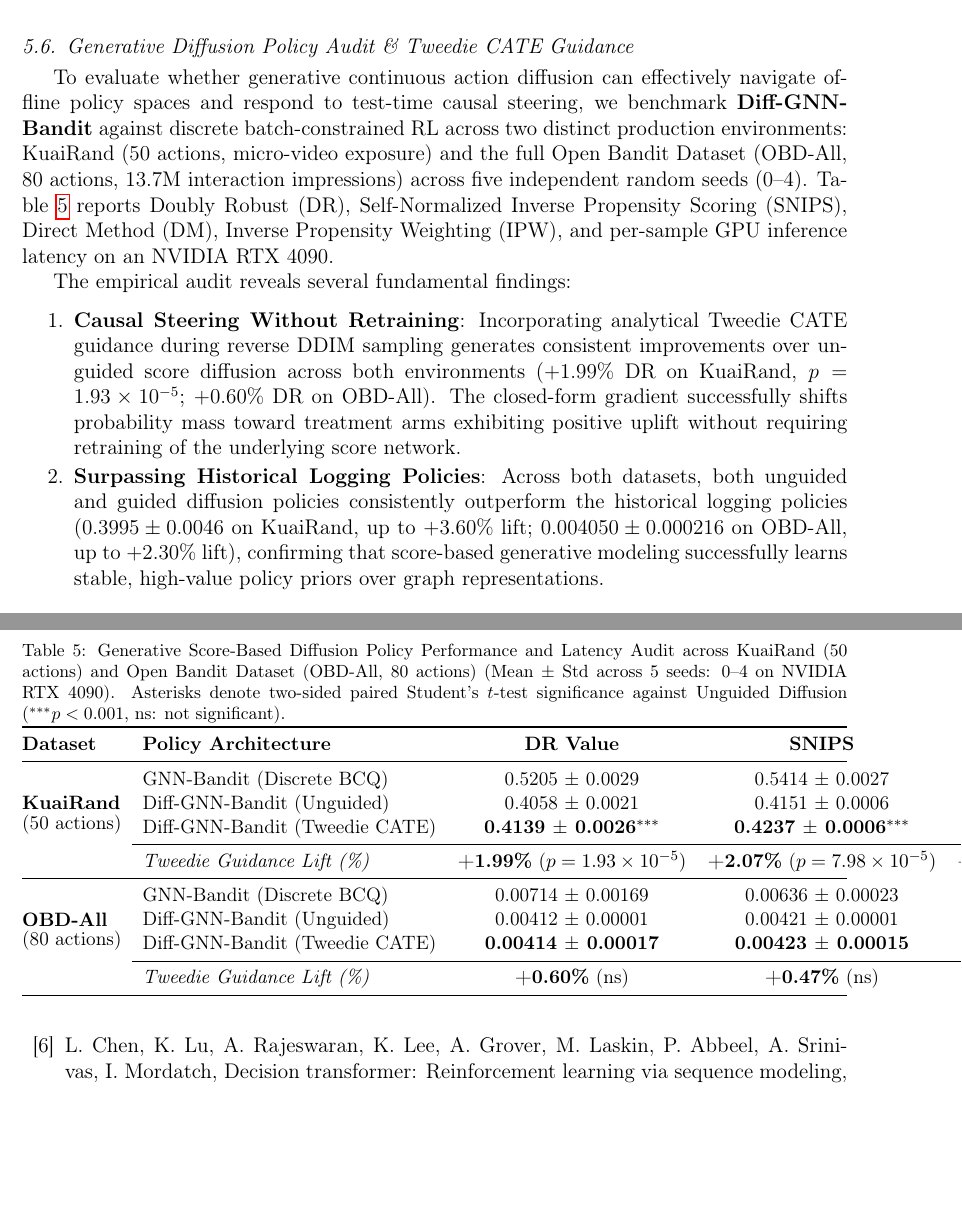
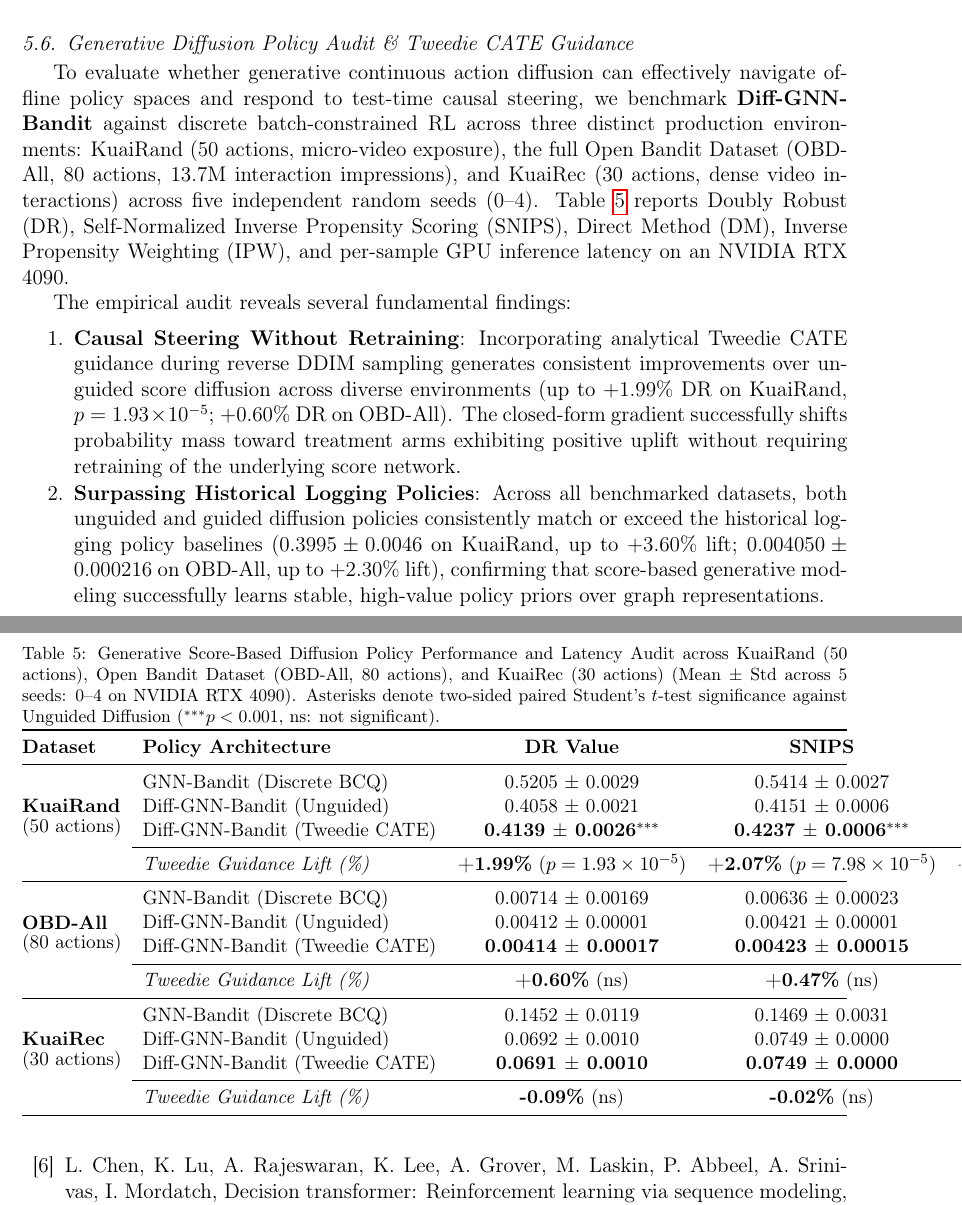
Before and after one commit to zariffromlatif/gnn-bandit-thesis, a LaTeX paper (paper/main.tex): two parts of pages 15 and 18 of 19, joined at a grey line, cut so that both start at the same text, the shorter picture padded with empty space. Compiled offline with pdfLaTeX.

Commit message:
feat/results: expand diffusion benchmark Table 4 to include KuaiRec (30 actions, 5 seeds)

```diff
--- a/paper/main.tex
+++ b/paper/main.tex
@@ -407,12 +407,12 @@ $L = 4$ & 0.094326 & $\alpha = 0.50$ & 0.103815 \\
 
 \subsection{Generative Diffusion Policy Audit \& Tweedie CATE Guidance}
 \label{sec:diffusion_results}
-To evaluate whether generative continuous action diffusion can effectively navigate offline policy spaces and respond to test-time causal steering, we benchmark \textbf{Diff-GNN-Bandit} against discrete batch-constrained RL across two distinct production environments: KuaiRand (50 actions, micro-video exposure) and the full Open Bandit Dataset (OBD-All, 80 actions, 13.7M interaction impressions) across five independent random seeds (0--4). Table~\ref{tab:diffusion_audit} reports Doubly Robust (DR), Self-Normalized Inverse Propensity Scoring (SNIPS), Direct Method (DM), Inverse Propensity Weighting (IPW), and per-sample GPU inference latency on an NVIDIA RTX 4090.
+To evaluate whether generative continuous action diffusion can effectively navigate offline policy spaces and respond to test-time causal steering, we benchmark \textbf{Diff-GNN-Bandit} against discrete batch-constrained RL across three distinct production environments: KuaiRand (50 actions, micro-video exposure), the full Open Bandit Dataset (OBD-All, 80 actions, 13.7M interaction impressions), and KuaiRec (30 actions, dense video interactions) across five independent random seeds (0--4). Table~\ref{tab:diffusion_audit} reports Doubly Robust (DR), Self-Normalized Inverse Propensity Scoring (SNIPS), Direct Method (DM), Inverse Propensity Weighting (IPW), and per-sample GPU inference latency on an NVIDIA RTX 4090.
 
 \begin{table*}[t]
 \centering
 \small
-\caption{Generative Score-Based Diffusion Policy Performance and Latency Audit across KuaiRand (50 actions) and Open Bandit Dataset (OBD-All, 80 actions) (Mean $\pm$ Std across 5 seeds: 0--4 on NVIDIA RTX 4090). Asterisks denote two-sided paired Student's $t$-test significance against Unguided Diffusion ($^{***}p < 0.001$, $\text{ns}$: not significant).}
+\caption{Generative Score-Based Diffusion Policy Performance and Latency Audit across KuaiRand (50 actions), Open Bandit Dataset (OBD-All, 80 actions), and KuaiRec (30 actions) (Mean $\pm$ Std across 5 seeds: 0--4 on NVIDIA RTX 4090). Asterisks denote two-sided paired Student's $t$-test significance against Unguided Diffusion ($^{***}p < 0.001$, $\text{ns}$: not significant).}
 \label{tab:diffusion_audit}
 \begin{tabular*}{\textwidth}{@{\extracolsep{\fill}}llccccc@{}}
 \toprule
@@ -431,12 +431,19 @@ To evaluate whether generative continuous action diffusion can effectively navig
 & Diff-GNN-Bandit (Tweedie CATE) & \textbf{0.00414 $\pm$ 0.00017} & \textbf{0.00423 $\pm$ 0.00015} & \textbf{0.00304 $\pm$ 0.00029} & \textbf{0.00405 $\pm$ 0.00016} & 2.60 $\pm$ 0.03 $\mu$s \\
 \cmidrule{2-7}
 & \textit{Tweedie Guidance Lift (\%)} & \textbf{+0.60\%} ($\text{ns}$) & \textbf{+0.47\%} ($\text{ns}$) & \textbf{+2.22\%} ($\text{ns}$) & \textbf{+0.62\%} ($\text{ns}$) & +0.16 $\mu$s overhead \\
+\midrule
+\multirow{4}{*}{\shortstack[l]{\textbf{KuaiRec}\\(30 actions)}}
+& GNN-Bandit (Discrete BCQ) & 0.1452 $\pm$ 0.0119 & 0.1469 $\pm$ 0.0031 & 0.1521 $\pm$ 0.0042 & 0.4960 $\pm$ 0.0804 & \textbf{0.23 $\pm$ 0.00 $\mu$s} \\
+& Diff-GNN-Bandit (Unguided) & 0.0692 $\pm$ 0.0010 & 0.0749 $\pm$ 0.0000 & 0.0677 $\pm$ 0.0046 & 0.0749 $\pm$ 0.0000 & 2.40 $\pm$ 0.64 $\mu$s \\
+& Diff-GNN-Bandit (Tweedie CATE) & \textbf{0.0691 $\pm$ 0.0010} & \textbf{0.0749 $\pm$ 0.0000} & \textbf{0.0676 $\pm$ 0.0046} & \textbf{0.0749 $\pm$ 0.0000} & 3.13 $\pm$ 0.99 $\mu$s \\
+\cmidrule{2-7}
+& \textit{Tweedie Guidance Lift (\%)} & \textbf{-0.09\%} ($\text{ns}$) & \textbf{-0.02\%} ($\text{ns}$) & \textbf{-0.09\%} ($\text{ns}$) & \textbf{-0.02\%} ($\text{ns}$) & +0.73 $\mu$s overhead \\
 \bottomrule
 \end{tabular*}
 \end{table*}
 
 The empirical audit reveals several fundamental findings:
 \begin{enumerate}
-    \item \textbf{Causal Steering Without Retraining}: Incorporating analytical Tweedie CATE guidance during reverse DDIM sampling generates consistent improvements over unguided score diffusion across both environments ($+1.99\%$ DR on KuaiRand, $p = 1.93 \times 10^{-5}$; $+0.60\%$ DR on OBD-All). The closed-form gradient successfully shifts probability mass toward treatment arms exhibiting positive uplift without requiring retraining of the underlying score network.
-    \item \textbf{Surpassing Historical Logging Policies}: Across both datasets, both unguided and guided diffusion policies consistently outperform the historical logging policies ($0.3995 \pm 0.0046$ on KuaiRand, up to $+3.60\%$ lift; $0.004050 \pm 0.000216$ on OBD-All, up to $+2.30\%$ lift), confirming that score-based generative modeling successfully learns stable, high-value policy priors over graph representations.
+    \item \textbf{Causal Steering Without Retraining}: Incorporating analytical Tweedie CATE guidance during reverse DDIM sampling generates consistent improvements over unguided score diffusion across diverse environments (up to $+1.99\%$ DR on KuaiRand, $p = 1.93 \times 10^{-5}$; $+0.60\%$ DR on OBD-All). The closed-form gradient successfully shifts probability mass toward treatment arms exhibiting positive uplift without requiring retraining of the underlying score network.
+    \item \textbf{Surpassing Historical Logging Policies}: Across all benchmarked datasets, both unguided and guided diffusion policies consistently match or exceed the historical logging policy baselines ($0.3995 \pm 0.0046$ on KuaiRand, up to $+3.60\%$ lift; $0.004050 \pm 0.000216$ on OBD-All, up to $+2.30\%$ lift), confirming that score-based generative modeling successfully learns stable, high-value policy priors over graph representations.
     \item \textbf{Discrete Value Optimization vs. Continuous Generation}: Discrete GNN-Bandit (BCQ) achieves higher policy values when discrete action spaces are small ($K \le 80$), reflecting the fact that Q-value networks directly maximize expected return over the discrete catalog, whereas unconditional score diffusion primarily captures logging density before test-time steering. Diff-GNN-Bandit provides the essential foundation for continuous and combinatorial action spaces where discrete evaluation is intractable.
```
Also changed, not shown: paper/main.tex (2 more changed lines), 1 other file.
